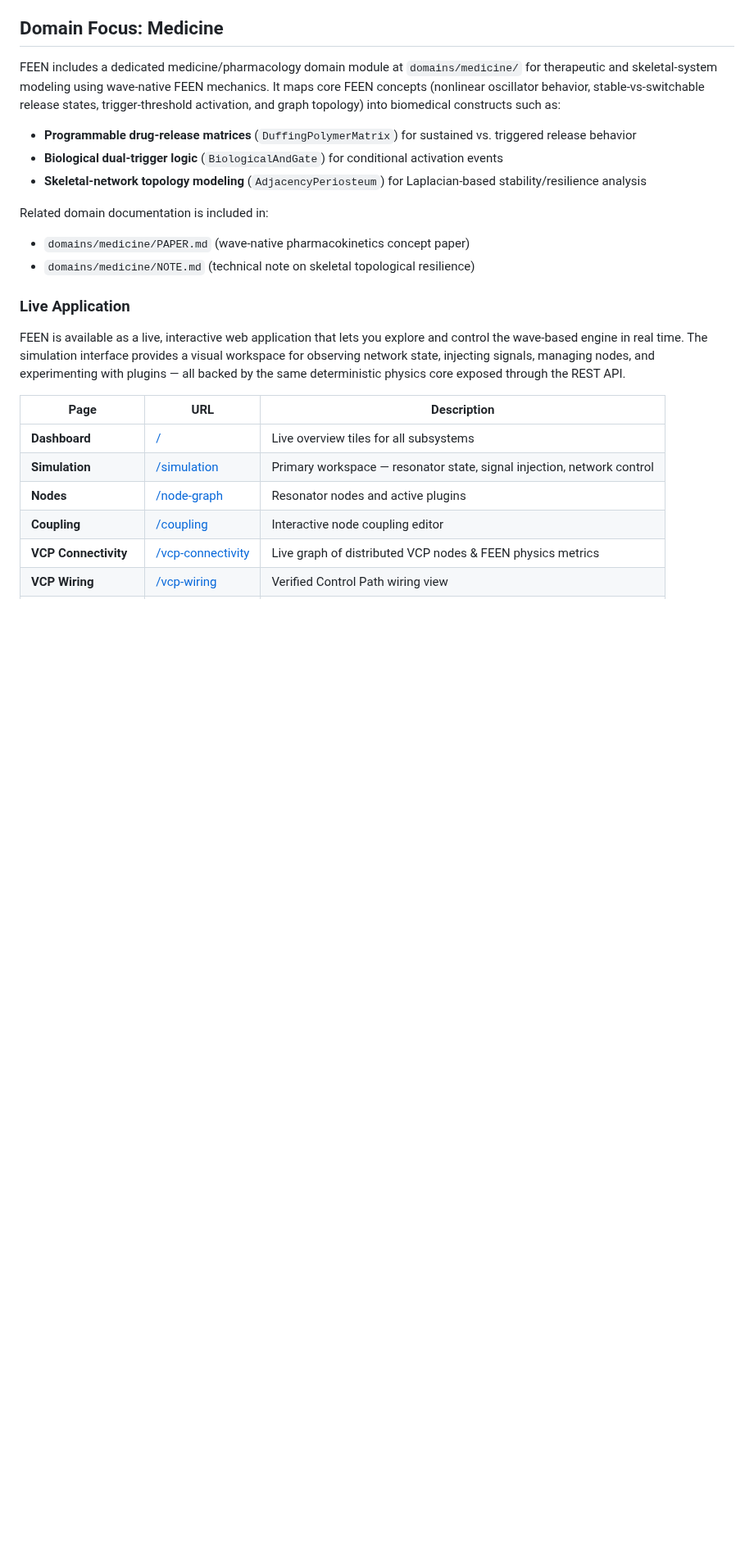
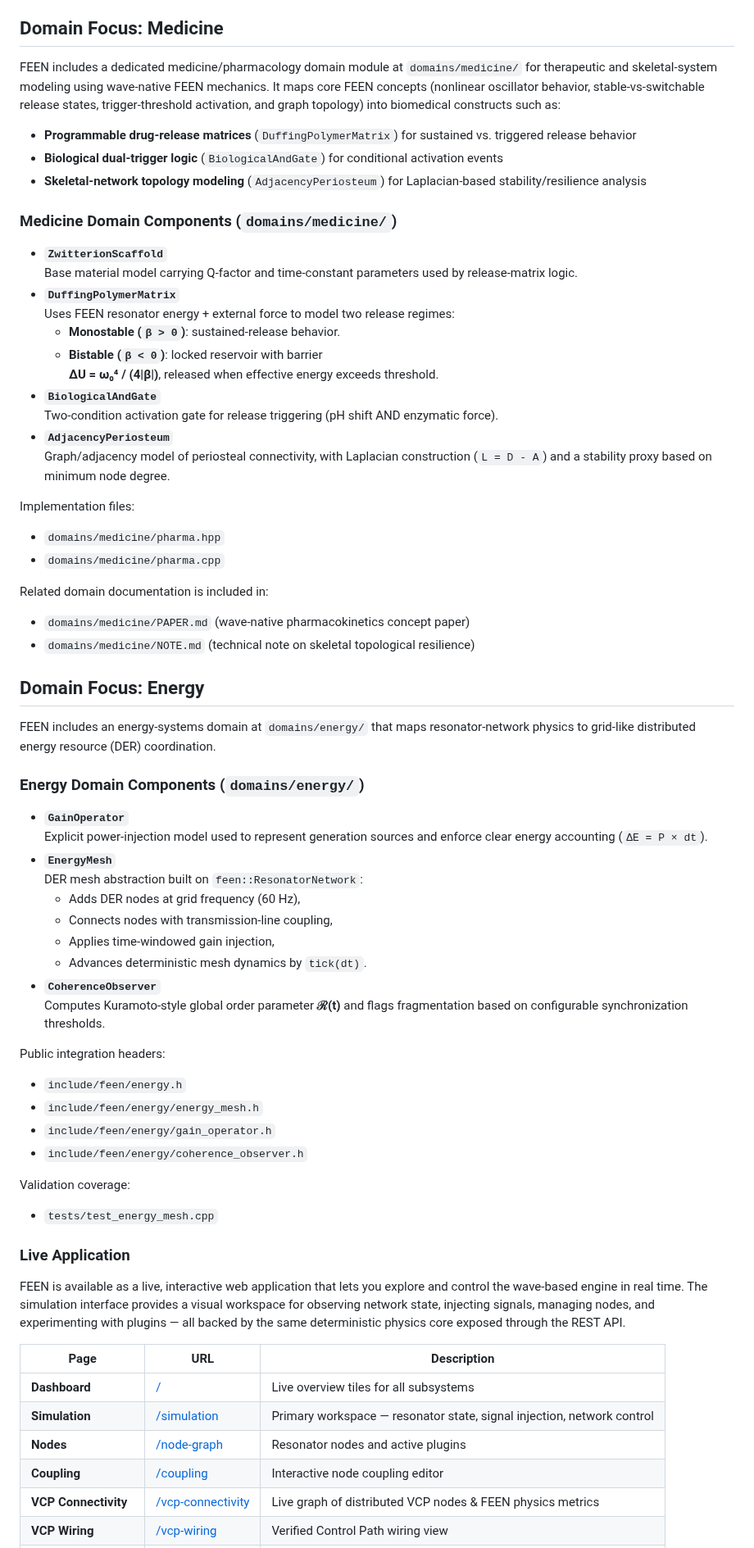
Before and after one commit to dfeen87/FEEN, a Markdown page: README.md, the part around one of its changes. Shown at 82% size. GitHub-like rendering; blank space fills up the shorter version.

Commit message:
Enhance README with medicine and energy domain details
Agent-Logs-Url: https://github.com/dfeen87/FEEN/sessions/65b99005-3219-4e97-a98c-8036cdb853f8

Co-authored-by: dfeen87 <158860247+dfeen87@users.noreply.github.com>

```diff
--- a/README.md
+++ b/README.md
@@ -54,9 +55,53 @@ It maps core FEEN concepts (nonlinear oscillator behavior, stable-vs-switchable
 - **Biological dual-trigger logic** (`BiologicalAndGate`) for conditional activation events
 - **Skeletal-network topology modeling** (`AdjacencyPeriosteum`) for Laplacian-based stability/resilience analysis
 
+### Medicine Domain Components (`domains/medicine/`)
+
+- **`ZwitterionScaffold`**
+  Base material model carrying Q-factor and time-constant parameters used by release-matrix logic.
+- **`DuffingPolymerMatrix`**
+  Uses FEEN resonator energy + external force to model two release regimes:
+  - **Monostable (`β > 0`)**: sustained-release behavior.
+  - **Bistable (`β < 0`)**: locked reservoir with barrier
+    **ΔU = ω₀⁴ / (4\|β\|)**, released when effective energy exceeds threshold.
+- **`BiologicalAndGate`**
+  Two-condition activation gate for release triggering (pH shift AND enzymatic force).
+- **`AdjacencyPeriosteum`**
+  Graph/adjacency model of periosteal connectivity, with Laplacian construction (`L = D - A`) and a stability proxy based on minimum node degree.
+
+Implementation files:
+- `domains/medicine/pharma.hpp`
+- `domains/medicine/pharma.cpp`
+
 Related domain documentation is included in:
 - `domains/medicine/PAPER.md` (wave-native pharmacokinetics concept paper)
 - `domains/medicine/NOTE.md` (technical note on skeletal topological resilience)
+
+## Domain Focus: Energy
+
+FEEN includes an energy-systems domain at `domains/energy/` that maps resonator-network physics to grid-like distributed energy resource (DER) coordination.
+
+### Energy Domain Components (`domains/energy/`)
+
+- **`GainOperator`**
+  Explicit power-injection model used to represent generation sources and enforce clear energy accounting (`ΔE = P × dt`).
+- **`EnergyMesh`**
+  DER mesh abstraction built on `feen::ResonatorNetwork`:
+  - Adds DER nodes at grid frequency (60 Hz),
+  - Connects nodes with transmission-line coupling,
+  - Applies time-windowed gain injection,
+  - Advances deterministic mesh dynamics by `tick(dt)`.
+- **`CoherenceObserver`**
+  Computes Kuramoto-style global order parameter **ℛ(t)** and flags fragmentation based on configurable synchronization thresholds.
+
+Public integration headers:
+- `include/feen/energy.h`
+- `include/feen/energy/energy_mesh.h`
+- `include/feen/energy/gain_operator.h`
+- `include/feen/energy/coherence_observer.h`
+
+Validation coverage:
+- `tests/test_energy_mesh.cpp`
 
 ### Live Application
 
```
Also changed, not shown: other parts of README.md (+16 -0 lines).
